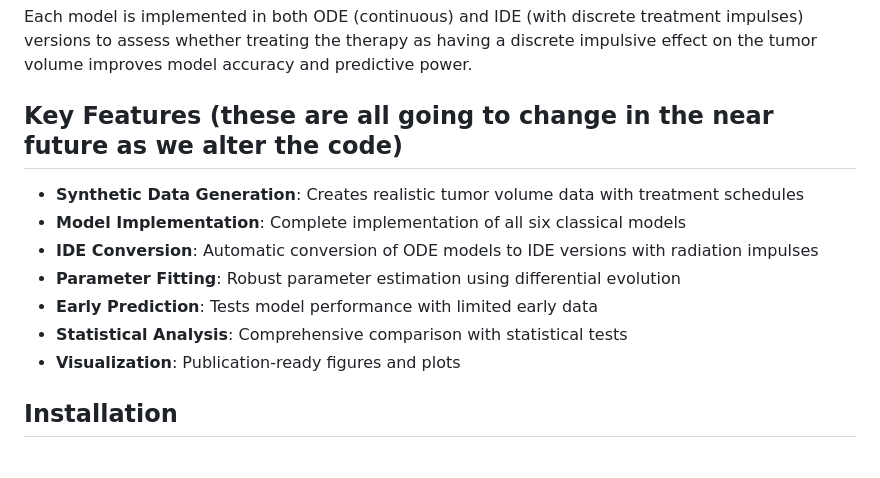
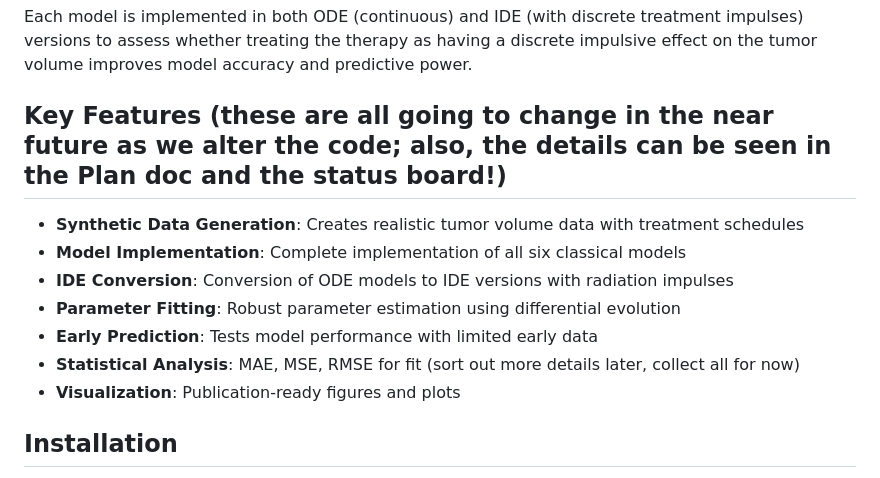
Before and after one commit to fionaGmcintosh/tumor_ide_project, a Markdown page: README.md, the part around the change. Drawn GitHub-style.

Commit message:
Updates to Readme
Updated key features section for clarity and detail.

```diff
--- a/README.md
+++ b/README.md
@@ -15,14 +15,14 @@ The project compares six classical tumor growth models:
 
 Each model is implemented in both ODE (continuous) and IDE (with discrete treatment impulses) versions to assess whether treating the therapy as having a discrete impulsive effect on the tumor volume improves model accuracy and predictive power.
 
-## Key Features (these are all going to change in the near future as we alter the code)
+## Key Features (these are all going to change in the near future as we alter the code; also, the details can be seen in the Plan doc and the status board!)
 
 - **Synthetic Data Generation**: Creates realistic tumor volume data with treatment schedules
 - **Model Implementation**: Complete implementation of all six classical models
-- **IDE Conversion**: Automatic conversion of ODE models to IDE versions with radiation impulses
+- **IDE Conversion**: Conversion of ODE models to IDE versions with radiation impulses
 - **Parameter Fitting**: Robust parameter estimation using differential evolution
 - **Early Prediction**: Tests model performance with limited early data
-- **Statistical Analysis**: Comprehensive comparison with statistical tests
+- **Statistical Analysis**: MAE, MSE, RMSE for fit (sort out more details later, collect all for now)
 - **Visualization**: Publication-ready figures and plots
 
 ## Installation
```
